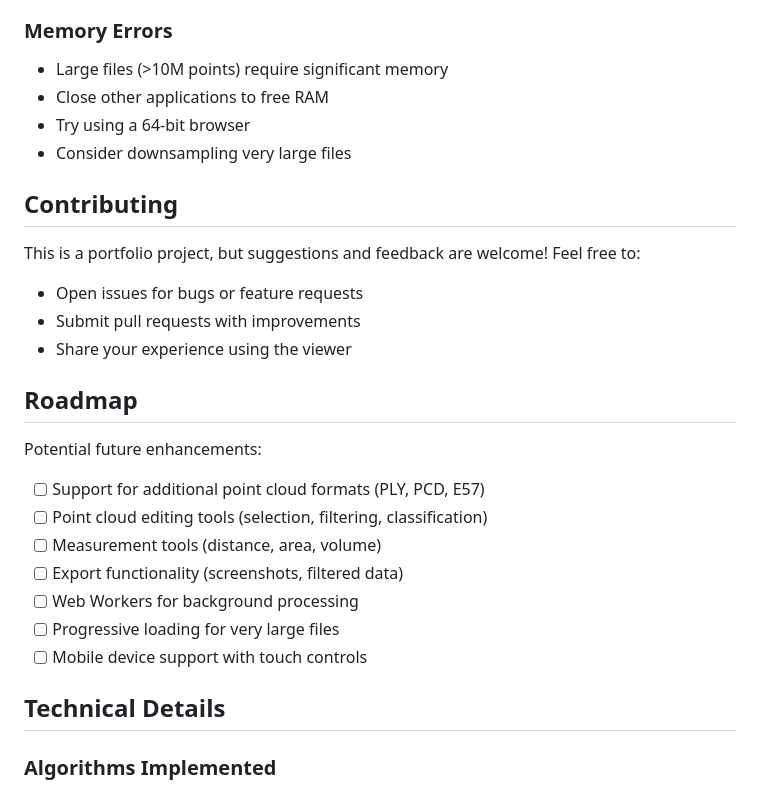
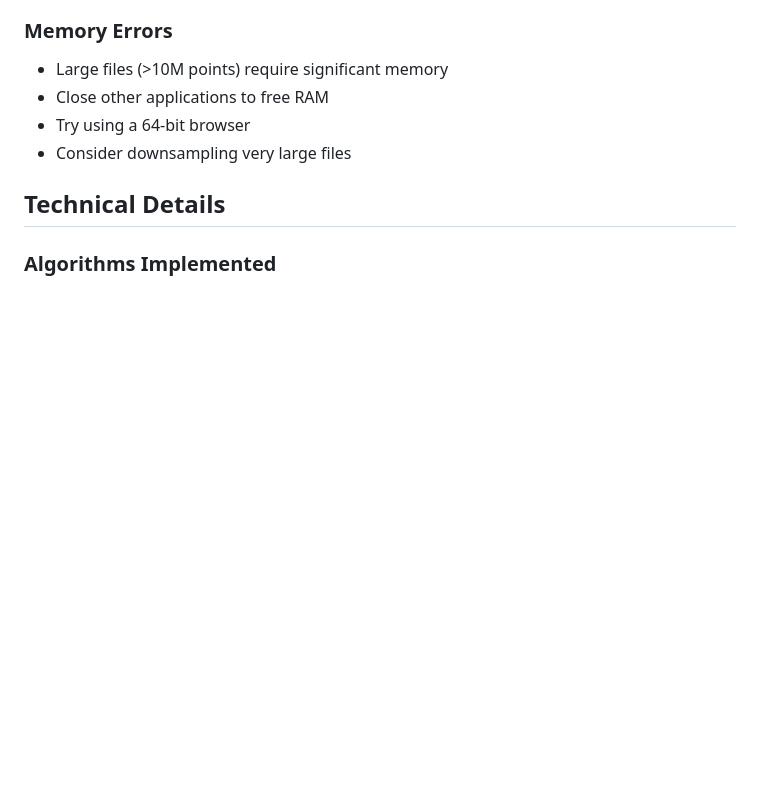
Before and after one commit to zhangleirunning/LAS-Point-Cloud-Viewer, a Markdown page: README.md, the part around one of its changes. GitHub-like rendering; blank space fills up the shorter version.

```diff
--- a/README.md
+++ b/README.md
@@ -403,24 +402,6 @@ Check browser compatibility and ensure hardware acceleration is enabled in brows
 - Try using a 64-bit browser
 - Consider downsampling very large files
 
-## Contributing
-
-This is a portfolio project, but suggestions and feedback are welcome! Feel free to:
-- Open issues for bugs or feature requests
-- Submit pull requests with improvements
-- Share your experience using the viewer
-
-## Roadmap
-
-Potential future enhancements:
-- [ ] Support for additional point cloud formats (PLY, PCD, E57)
-- [ ] Point cloud editing tools (selection, filtering, classification)
-- [ ] Measurement tools (distance, area, volume)
-- [ ] Export functionality (screenshots, filtered data)
-- [ ] Web Workers for background processing
-- [ ] Progressive loading for very large files
-- [ ] Mobile device support with touch controls
-
 ## Technical Details
 
 ### Algorithms Implemented
```
Also changed, not shown: other parts of README.md (+1 -28 lines).
